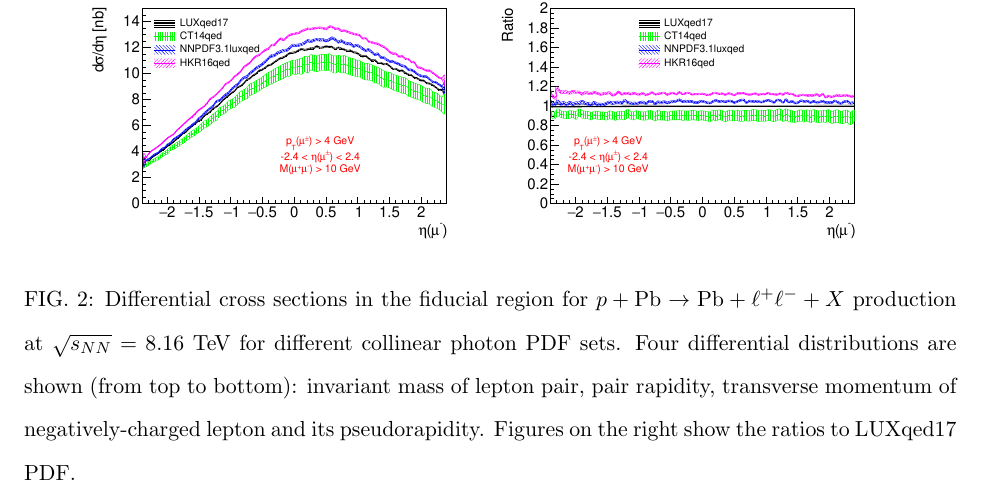
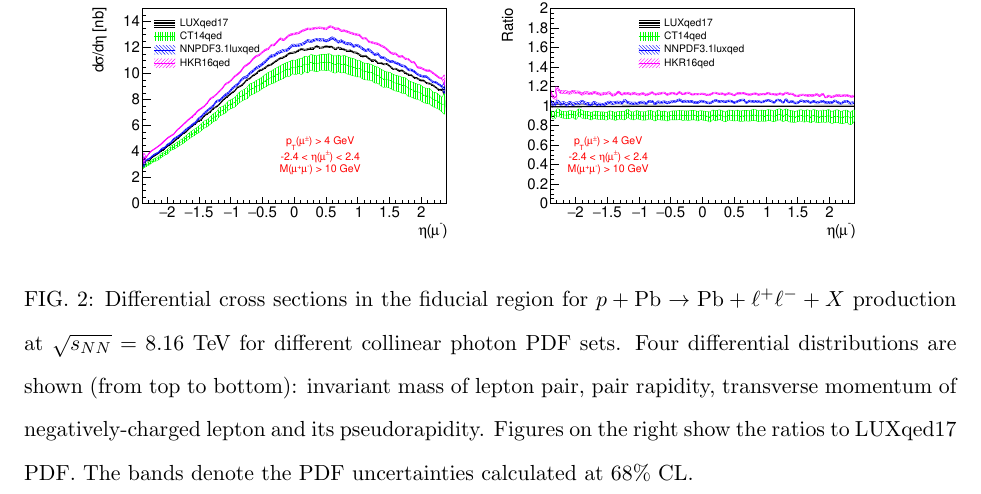
Before and after one commit to mdyndal/pPb, a LaTeX paper (main.tex, which reads sections/collinear_renat.tex): part of page 8 of 20, cut so that both start at the same text. Compiled offline with pdfLaTeX.

Commit message:
small text improvements

```diff
--- a/sections/collinear_renat.tex
+++ b/sections/collinear_renat.tex
@@ -117,7 +117,7 @@ For comparison, the cross section for purely elastic contribution is also shown.
 \includegraphics[width=0.43\textwidth]{figures/etal_inc_cut.pdf}
 \includegraphics[width=0.43\textwidth]{figures/Ratioetal_inc_cut.pdf}
 \caption{Differential cross sections in the fiducial region for $p+\textrm{Pb}\rightarrow \textrm{Pb} + \ell^+\ell^- + X$ production at $\sqrt{s_{N N}} = 8.16$~\TeV\ for different collinear photon PDF sets.
-Four differential distributions are shown (from top to bottom): invariant mass of lepton pair, pair rapidity, transverse momentum of negatively-charged lepton and its pseudorapidity. Figures on the right show the ratios to LUXqed17 PDF.}
+Four differential distributions are shown (from top to bottom): invariant mass of lepton pair, pair rapidity, transverse momentum of negatively-charged lepton and its pseudorapidity. Figures on the right show the ratios to LUXqed17 PDF. The bands denote the PDF uncertainties calculated at 68\% CL.}
 \label{fig:inc_cut}
 \end{figure}
 
```
Also changed, not shown: main.pdf.
